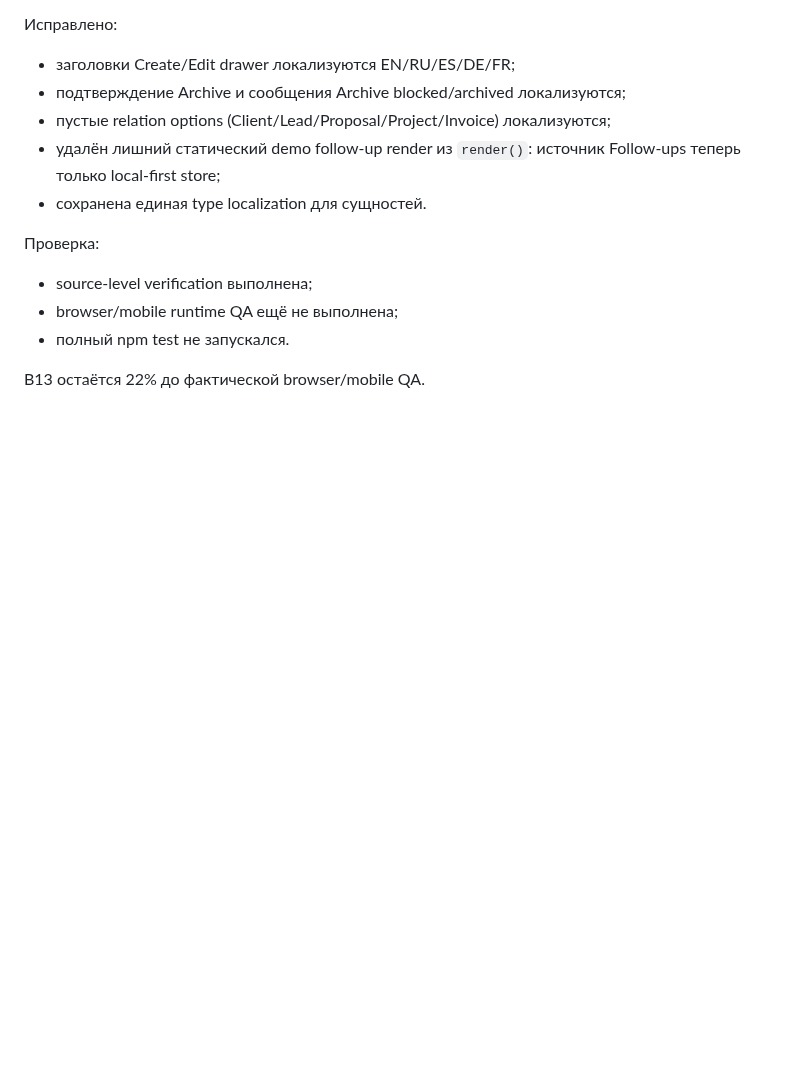
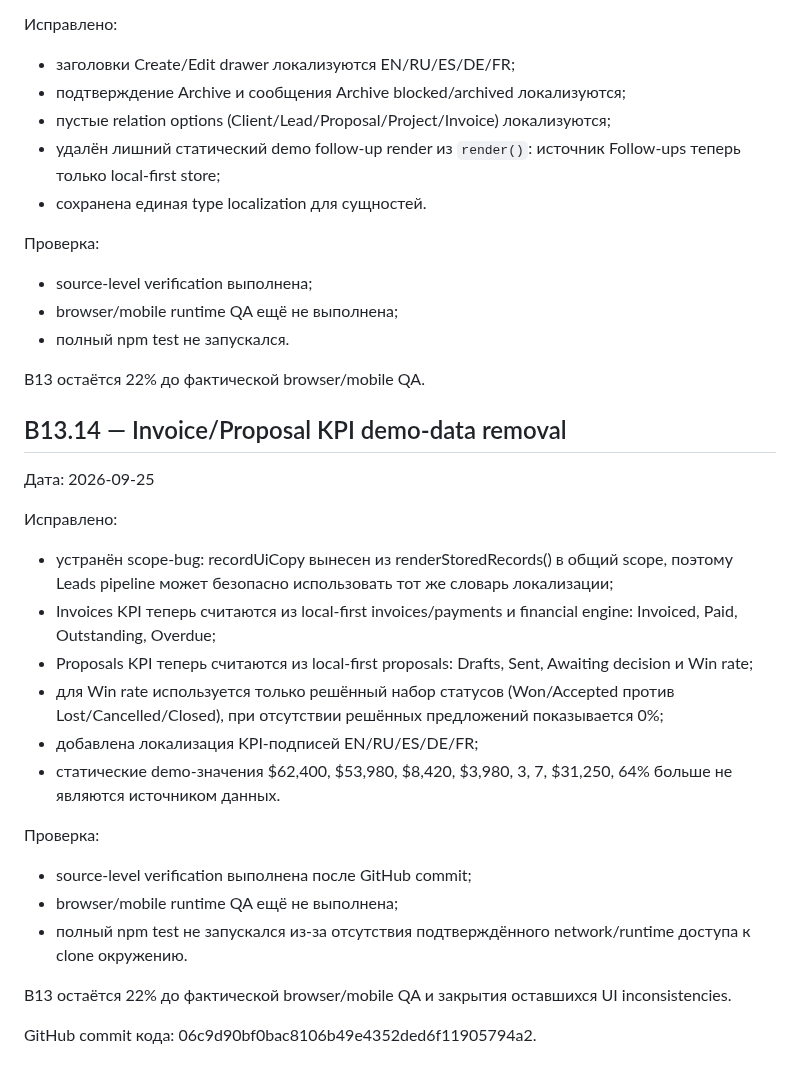
Before and after one commit to lukeniukrostyslav/biznes, a Markdown page: docs/B13_UI_CONSISTENCY_AUDIT.md, the part around the change. Drawn GitHub-style; blank space fills up the shorter version.

Commit message:
docs: record invoice and proposal KPI cleanup

```diff
--- a/docs/B13_UI_CONSISTENCY_AUDIT.md
+++ b/docs/B13_UI_CONSISTENCY_AUDIT.md
@@ -209,3 +209,25 @@ B13 остаётся 22% до фактической browser/mobile QA и зак
 - полный npm test не запускался.
 
 B13 остаётся 22% до фактической browser/mobile QA.
+
+
+## B13.14 — Invoice/Proposal KPI demo-data removal
+
+Дата: 2026-09-25
+
+Исправлено:
+- устранён scope-bug: recordUiCopy вынесен из renderStoredRecords() в общий scope, поэтому Leads pipeline может безопасно использовать тот же словарь локализации;
+- Invoices KPI теперь считаются из local-first invoices/payments и financial engine: Invoiced, Paid, Outstanding, Overdue;
+- Proposals KPI теперь считаются из local-first proposals: Drafts, Sent, Awaiting decision и Win rate;
+- для Win rate используется только решённый набор статусов (Won/Accepted против Lost/Cancelled/Closed), при отсутствии решённых предложений показывается 0%;
+- добавлена локализация KPI-подписей EN/RU/ES/DE/FR;
+- статические demo-значения $62,400, $53,980, $8,420, $3,980, 3, 7, $31,250, 64% больше не являются источником данных.
+
+Проверка:
+- source-level verification выполнена после GitHub commit;
+- browser/mobile runtime QA ещё не выполнена;
+- полный npm test не запускался из-за отсутствия подтверждённого network/runtime доступа к clone окружению.
+
+B13 остаётся 22% до фактической browser/mobile QA и закрытия оставшихся UI inconsistencies.
+
+GitHub commit кода: 06c9d90bf0bac8106b49e4352ded6f11905794a2.
```
